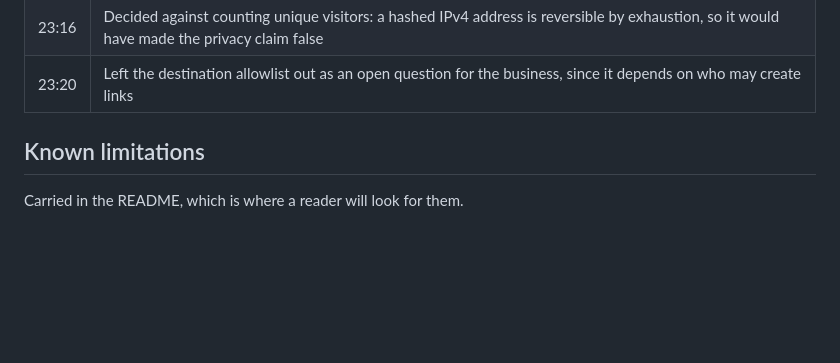
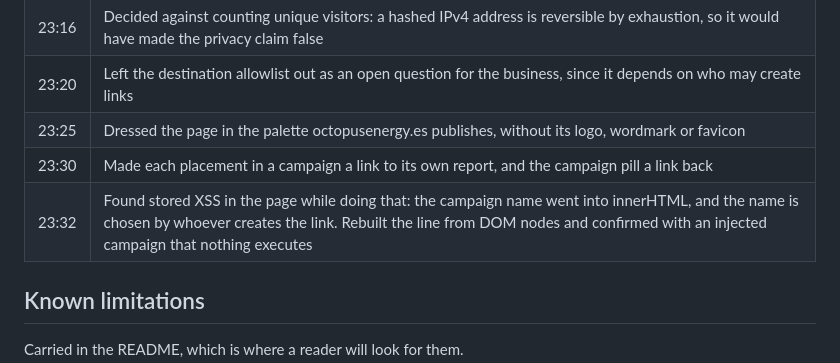
Before and after one commit to ivancortegoso/octopus-url-shortener, a Markdown page: JOURNAL.md, the part around the change. GitHub-like rendering; blank space fills up the shorter version.

```diff
--- a/JOURNAL.md
+++ b/JOURNAL.md
@@ -24,6 +24,9 @@ afterwards.
 | 23:14 | Added campaigns, the channel marker on QR codes, fallback destinations and tracking-parameter forwarding |
 | 23:16 | Decided against counting unique visitors: a hashed IPv4 address is reversible by exhaustion, so it would have made the privacy claim false |
 | 23:20 | Left the destination allowlist out as an open question for the business, since it depends on who may create links |
+| 23:25 | Dressed the page in the palette octopusenergy.es publishes, without its logo, wordmark or favicon |
+| 23:30 | Made each placement in a campaign a link to its own report, and the campaign pill a link back |
+| 23:32 | Found stored XSS in the page while doing that: the campaign name went into innerHTML, and the name is chosen by whoever creates the link. Rebuilt the line from DOM nodes and confirmed with an injected campaign that nothing executes |
 
 ## Known limitations
 
```
Also changed, not shown: DECISIONS.md (+15 -0 lines), docs/dashboard.png, 1 other file.
